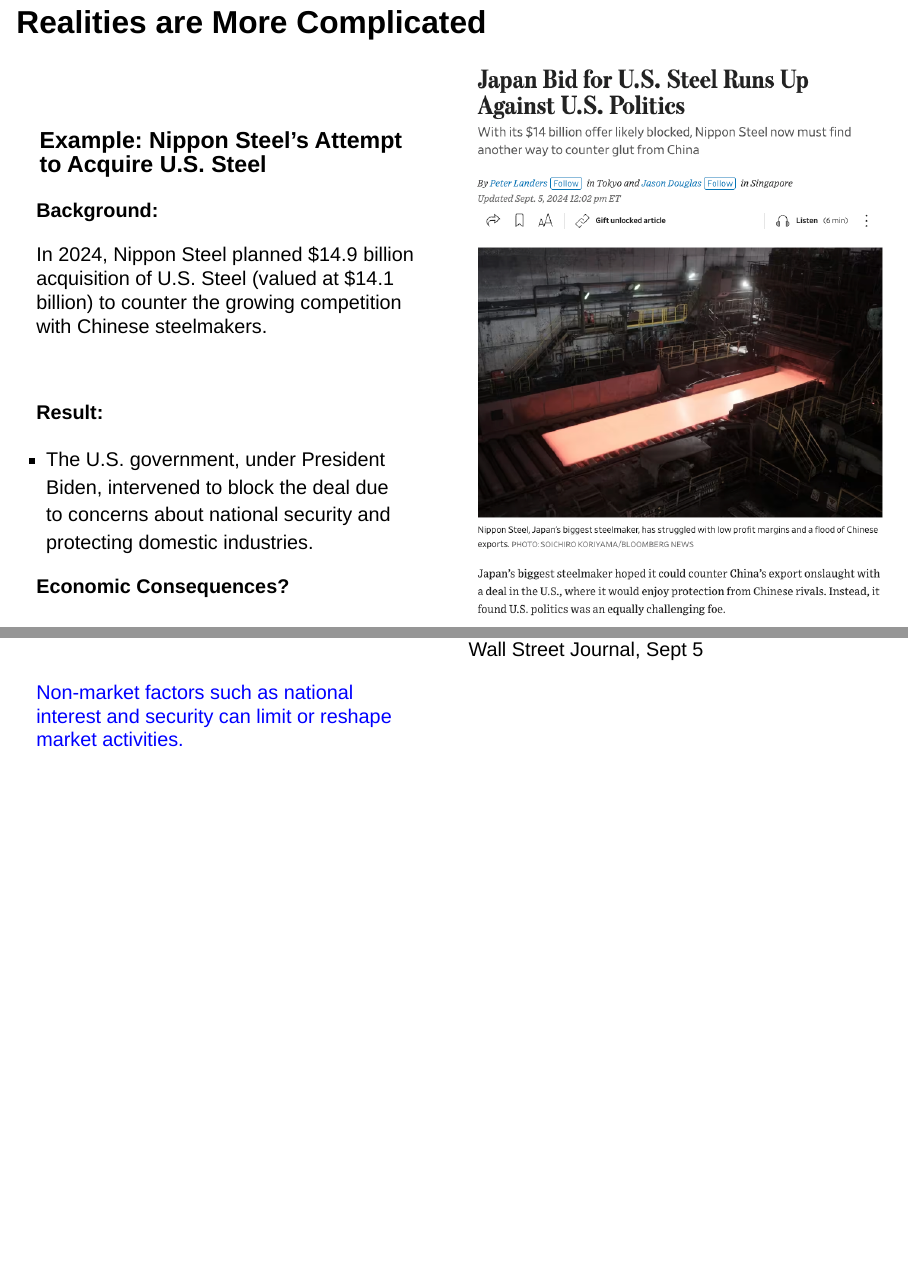
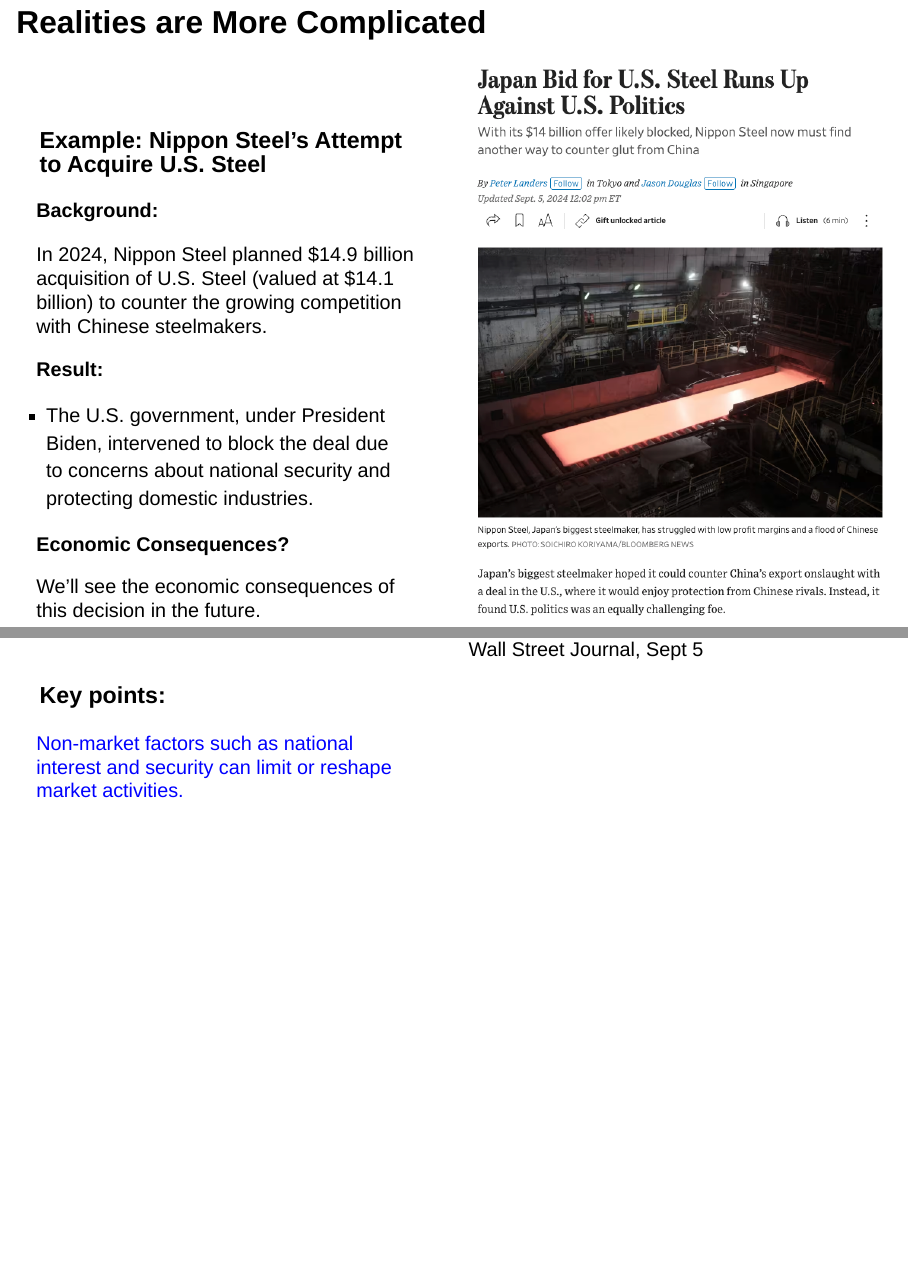
Before and after one commit to Shunkei3/apec1101, a Quarto document (Lab_slides/lab2/lab2_slides.qmd): pages 11 and 12 of 16, joined at a grey line. Rendered offline with R 4.5, knitr and Pandoc in place of Quarto, with nearby package versions; drawn as Slidy slides in place of the format the file asks for.

Commit message:
lab2slides modified

```diff
--- a/Lab_slides/lab2/lab2_slides.qmd
+++ b/Lab_slides/lab2/lab2_slides.qmd
@@ -258,17 +258,20 @@
 
 In 2024, Nippon Steel planned $14.9 billion acquisition of U.S. Steel (valued at $14.1 billion) to counter the growing competition with Chinese steelmakers.
 
-<br>
-
 **Result:**
 
 + The U.S. government, under President Biden, intervened to block the deal due to concerns about national security and protecting domestic industries.
 
 **Economic Consequences?**
 
+We'll see the economic consequences of this decision in the future.
+
 <br>
 
+:::{.fragment .fade-up}
+### Key points:
 [Non-market factors such as national interest and security can limit or reshape market activities.]{style="color:blue;"}
+:::
 
 :::
 :::{.column width=50%}
```
Also changed, not shown: Lab_slides/lab2/lab2_slides-speaker.html, Lab_slides/lab2/lab2_slides.html.
